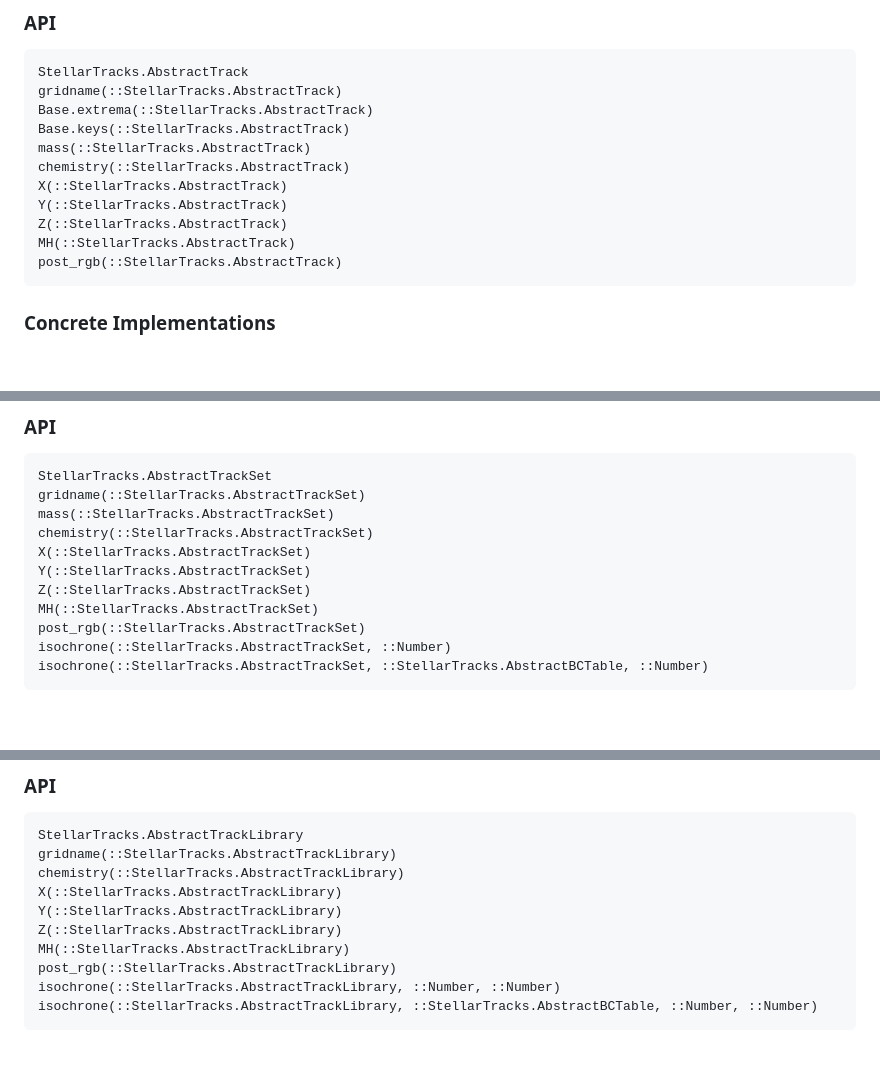
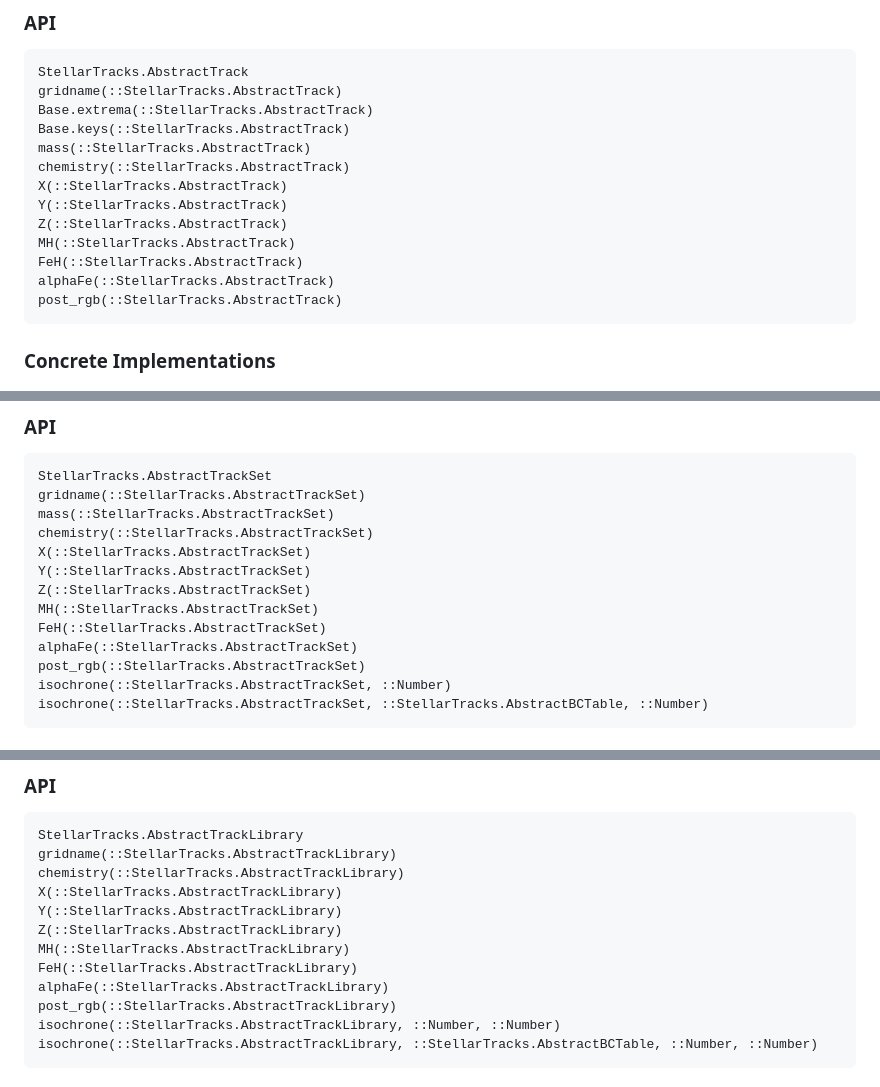
Before and after one commit to cgarling/StellarTracks.jl, a Markdown page: docs/src/api.md, 3 parts joined by grey strips. Drawn GitHub-style; blank space fills up the shorter version.

Commit message:
Add docstrings to build

````diff
--- a/docs/src/api.md
+++ b/docs/src/api.md
@@ -22,6 +22,8 @@ X(::StellarTracks.AbstractTrack)
 Y(::StellarTracks.AbstractTrack)
 Z(::StellarTracks.AbstractTrack)
 MH(::StellarTracks.AbstractTrack)
+FeH(::StellarTracks.AbstractTrack)
+alphaFe(::StellarTracks.AbstractTrack)
 post_rgb(::StellarTracks.AbstractTrack)
 ```
 
@@ -49,6 +51,8 @@ X(::StellarTracks.AbstractTrackSet)
 Y(::StellarTracks.AbstractTrackSet)
 Z(::StellarTracks.AbstractTrackSet)
 MH(::StellarTracks.AbstractTrackSet)
+FeH(::StellarTracks.AbstractTrackSet)
+alphaFe(::StellarTracks.AbstractTrackSet)
 post_rgb(::StellarTracks.AbstractTrackSet)
 isochrone(::StellarTracks.AbstractTrackSet, ::Number)
 isochrone(::StellarTracks.AbstractTrackSet, ::StellarTracks.AbstractBCTable, ::Number)
@@ -72,6 +76,8 @@ X(::StellarTracks.AbstractTrackLibrary)
 Y(::StellarTracks.AbstractTrackLibrary)
 Z(::StellarTracks.AbstractTrackLibrary)
 MH(::StellarTracks.AbstractTrackLibrary)
+FeH(::StellarTracks.AbstractTrackLibrary)
+alphaFe(::StellarTracks.AbstractTrackLibrary)
 post_rgb(::StellarTracks.AbstractTrackLibrary)
 isochrone(::StellarTracks.AbstractTrackLibrary, ::Number, ::Number)
 isochrone(::StellarTracks.AbstractTrackLibrary, ::StellarTracks.AbstractBCTable, ::Number, ::Number)
````
